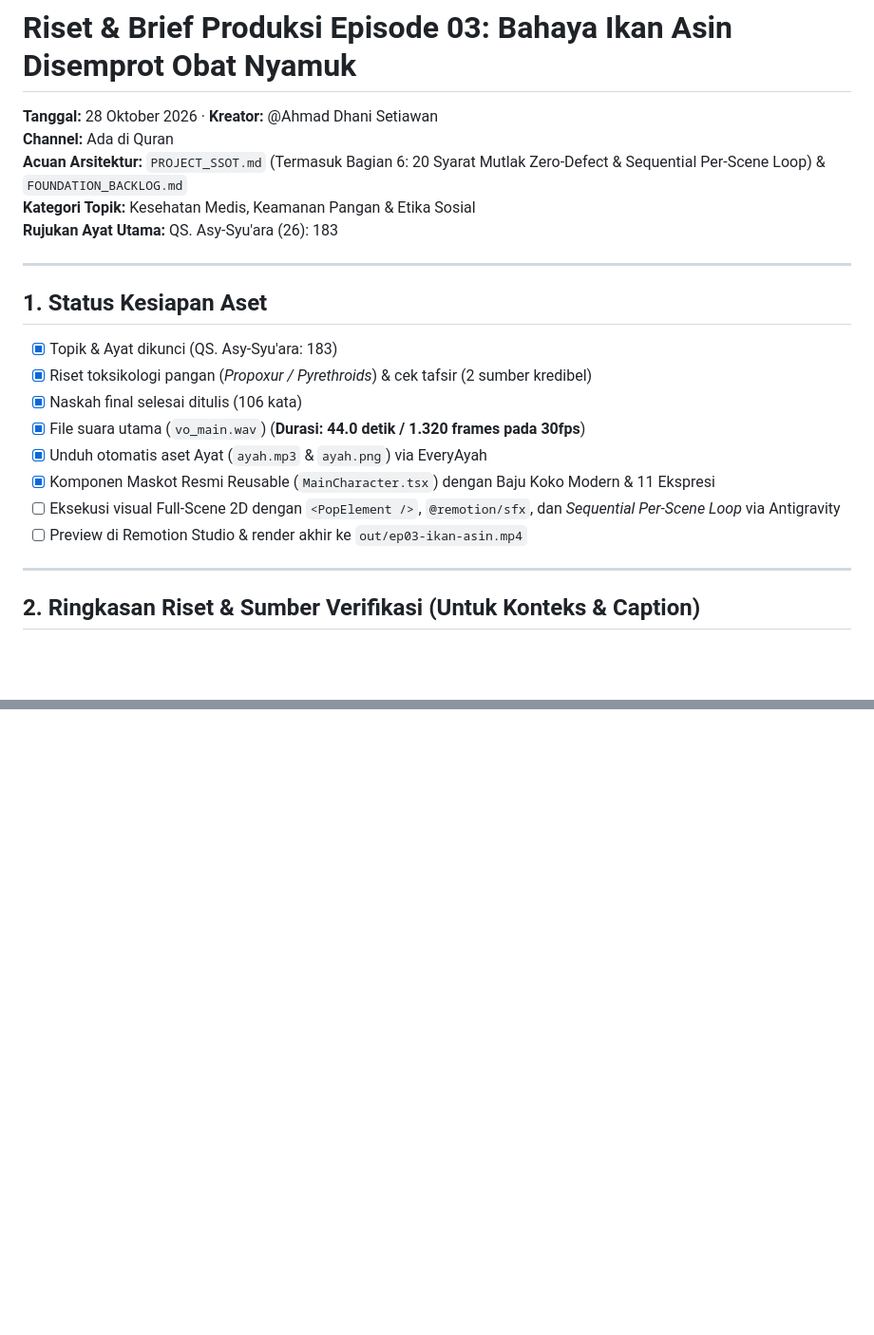
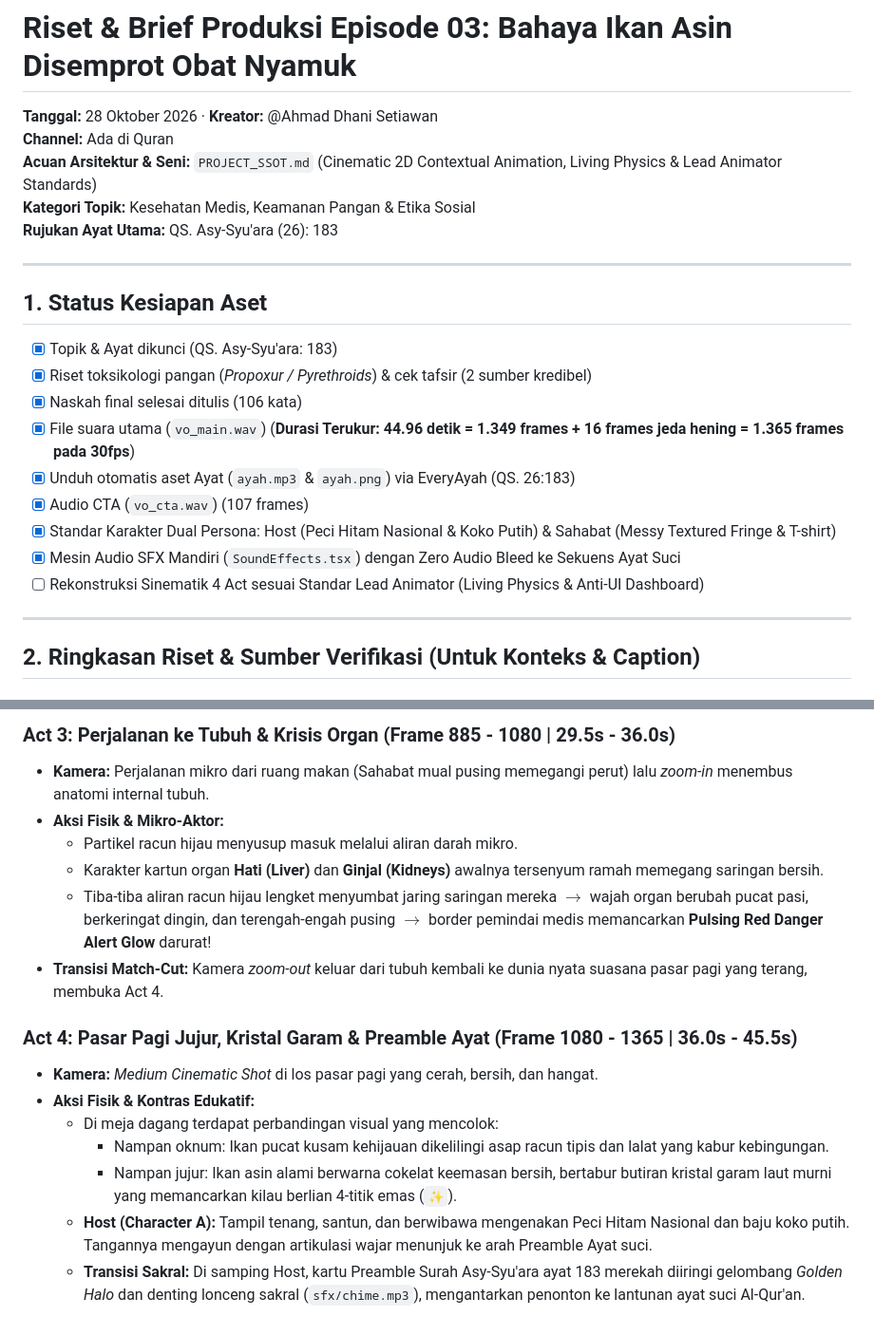
Before and after one commit to danisetiawan31/ada-di-quran, a Markdown page: konten/03-ikan-asin/BRIEF.md, 2 parts joined by grey strips. Shown at 95% size. GitHub-like rendering; blank space fills up the shorter version.

```diff
--- a/konten/03-ikan-asin/BRIEF.md
+++ b/konten/03-ikan-asin/BRIEF.md
@@ -2,7 +2,7 @@
 
 **Tanggal:** 28 Oktober 2026 · **Kreator:** @Ahmad Dhani Setiawan
 **Channel:** Ada di Quran
-**Acuan Arsitektur:** `PROJECT_SSOT.md` (Termasuk Bagian 6: 20 Syarat Mutlak Zero-Defect & Sequential Per-Scene Loop) & `FOUNDATION_BACKLOG.md`
+**Acuan Arsitektur & Seni:** `PROJECT_SSOT.md` (Cinematic 2D Contextual Animation, Living Physics & Lead Animator Standards)
 **Kategori Topik:** Kesehatan Medis, Keamanan Pangan & Etika Sosial
 **Rujukan Ayat Utama:** QS. Asy-Syu'ara (26): 183
 
@@ -13,11 +13,12 @@
 - [x] Topik & Ayat dikunci (QS. Asy-Syu'ara: 183)
 - [x] Riset toksikologi pangan (*Propoxur / Pyrethroids*) & cek tafsir (2 sumber kredibel)
 - [x] Naskah final selesai ditulis (106 kata)
-- [x] File suara utama (`vo_main.wav`) (**Durasi: 44.0 detik / 1.320 frames pada 30fps**)
-- [x] Unduh otomatis aset Ayat (`ayah.mp3` & `ayah.png`) via EveryAyah
-- [x] Komponen Maskot Resmi Reusable (`MainCharacter.tsx`) dengan Baju Koko Modern & 11 Ekspresi
-- [ ] Eksekusi visual Full-Scene 2D dengan `<PopElement />`, `@remotion/sfx`, dan *Sequential Per-Scene Loop* via Antigravity
-- [ ] Preview di Remotion Studio & render akhir ke `out/ep03-ikan-asin.mp4`
+- [x] File suara utama (`vo_main.wav`) (**Durasi Terukur: 44.96 detik = 1.349 frames + 16 frames jeda hening = 1.365 frames pada 30fps**)
+- [x] Unduh otomatis aset Ayat (`ayah.mp3` & `ayah.png`) via EveryAyah (QS. 26:183)
+- [x] Audio CTA (`vo_cta.wav`) (107 frames)
+- [x] Standar Karakter Dual Persona: Host (Peci Hitam Nasional & Koko Putih) & Sahabat (Messy Textured Fringe & T-shirt)
+- [x] Mesin Audio SFX Mandiri (`SoundEffects.tsx`) dengan Zero Audio Bleed ke Sekuens Ayat Suci
+- [ ] Rekonstruksi Sinematik 4 Act sesuai Standar Lead Animator (Living Physics & Anti-UI Dashboard)
 
 ---
 
@@ -60,0 +79,16 @@
+### Act 3: Perjalanan ke Tubuh & Krisis Organ (Frame 885 - 1080 | 29.5s - 36.0s)
+* **Kamera:** Perjalanan mikro dari ruang makan (Sahabat mual pusing memegangi perut) lalu *zoom-in* menembus anatomi internal tubuh.
+* **Aksi Fisik & Mikro-Aktor:**
+  - Partikel racun hijau menyusup masuk melalui aliran darah mikro.
+  - Karakter kartun organ **Hati (Liver)** dan **Ginjal (Kidneys)** awalnya tersenyum ramah memegang saringan bersih.
+  - Tiba-tiba aliran racun hijau lengket menyumbat jaring saringan mereka $\rightarrow$ wajah organ berubah pucat pasi, berkeringat dingin, dan terengah-engah pusing $\rightarrow$ border pemindai medis memancarkan **Pulsing Red Danger Alert Glow** darurat!
+* **Transisi Match-Cut:** Kamera *zoom-out* keluar dari tubuh kembali ke dunia nyata suasana pasar pagi yang terang, membuka Act 4.
+
+### Act 4: Pasar Pagi Jujur, Kristal Garam & Preamble Ayat (Frame 1080 - 1365 | 36.0s - 45.5s)
+* **Kamera:** *Medium Cinematic Shot* di los pasar pagi yang cerah, bersih, dan hangat.
+* **Aksi Fisik & Kontras Edukatif:**
+  - Di meja dagang terdapat perbandingan visual yang mencolok:
+    - Nampan oknum: Ikan pucat kusam kehijauan dikelilingi asap racun tipis dan lalat yang kabur kebingungan.
+    - Nampan jujur: Ikan asin alami berwarna cokelat keemasan bersih, bertabur butiran kristal garam laut murni yang memancarkan kilau berlian 4-titik emas (`✨`).
+  - **Host (Character A):** Tampil tenang, santun, dan berwibawa mengenakan Peci Hitam Nasional dan baju koko putih. Tangannya mengayun dengan artikulasi wajar menunjuk ke arah Preamble Ayat suci.
+  - **Transisi Sakral:** Di samping Host, kartu Preamble Surah Asy-Syu'ara ayat 183 merekah diiringi gelombang *Golden Halo* dan denting lonceng sakral (`sfx/chime.mp3`), mengantarkan penonton ke lantunan ayat suci Al-Qur'an.
```
Also changed, not shown: other parts of konten/03-ikan-asin/BRIEF.md (+30 -13 lines).
